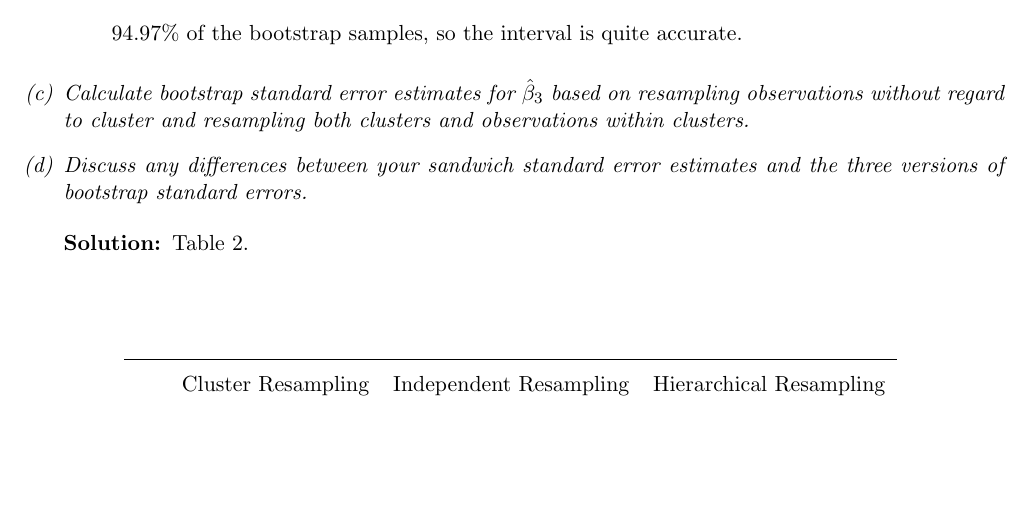
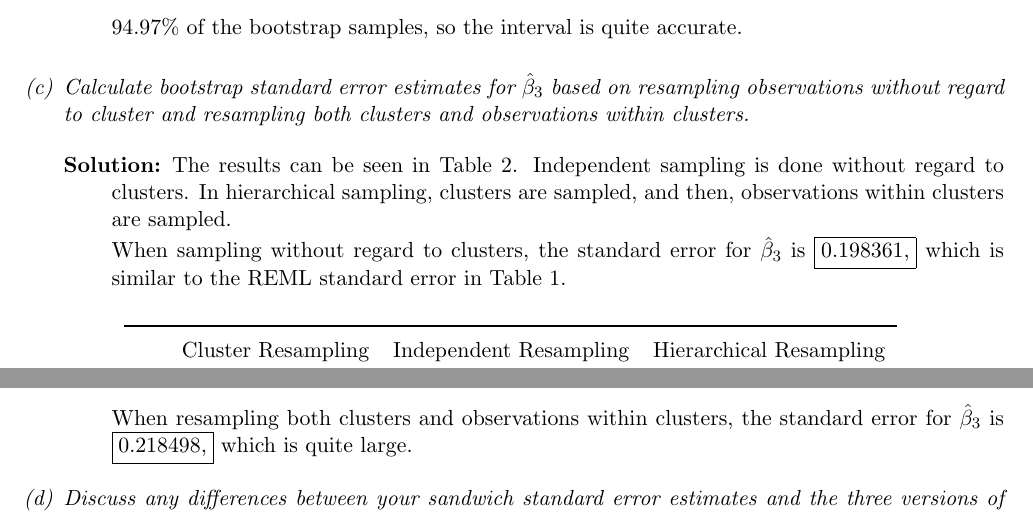
Before and after one commit to ppham27/stat571, a LaTeX problem sheet (hw5/hw5.tex): part of page 3 of 3 before the commit and two parts of pages 3 and 4 of 13 after it, the two joined at a grey line, cut so that both start at the same text, the shorter picture padded with empty space. Compiled offline with pdfLaTeX.

Commit message:
Finish HW 5

```diff
--- a/hw5/hw5.tex
+++ b/hw5/hw5.tex
@@ -12,6 +12,7 @@
 \usepackage{bm}
 \usepackage{enumerate}
 \usepackage{graphicx}
+\usepackage{pdfpages}
 \newcommand*{\justifyheading}{\raggedleft}
 
 
@@ -172,7 +173,20 @@ of draws to accurately approximate true bootstrap intervals?}
     strategies. 2,048 samples were collected each time.}
   \label{tab:bootstrap_standard_errors}
 \end{table}
-{\em \item Discuss any differences between your sandwich standard error estimates and the three versions of bootstrap standard errors.}
 
 \begin{description}
-\item[Solution:] Table \ref{tab:bootstrap_standard_errors}.
+\item[Solution:] The results can be seen in Table
+  \ref{tab:bootstrap_standard_errors}. Independent sampling is done without
+  regard to clusters. In hierarchical sampling, clusters are sampled, and then,
+  observations within clusters are sampled.
+
+  When sampling without regard to clusters, the standard error for
+  $\hat{\beta}_3$ is $\boxed{0.198361,}$ which is similar to the REML standard
+  error in Table \ref{tab:reml_estimates}.
+
+  When resampling both clusters and observations within clusters, the standard
+  error for $\hat{\beta}_3$ is $\boxed{0.218498,}$ which is quite large.
+\end{description}
+
+{\em \item Discuss any differences between your sandwich standard
+  error estimates and the three versions of bootstrap standard errors.}
@@ -183,2 +217,3 @@ of draws to accurately approximate true bootstrap intervals?}
 
+\includepdf[pages=-]{sandwich_bootstrap_dental.pdf}
 \end{document}
```
Also changed, not shown: hw5/hw5.pdf, hw5/sandwich_bootstrap_dental.pdf (added), hw5/hw5.tex (20 more changed lines).
